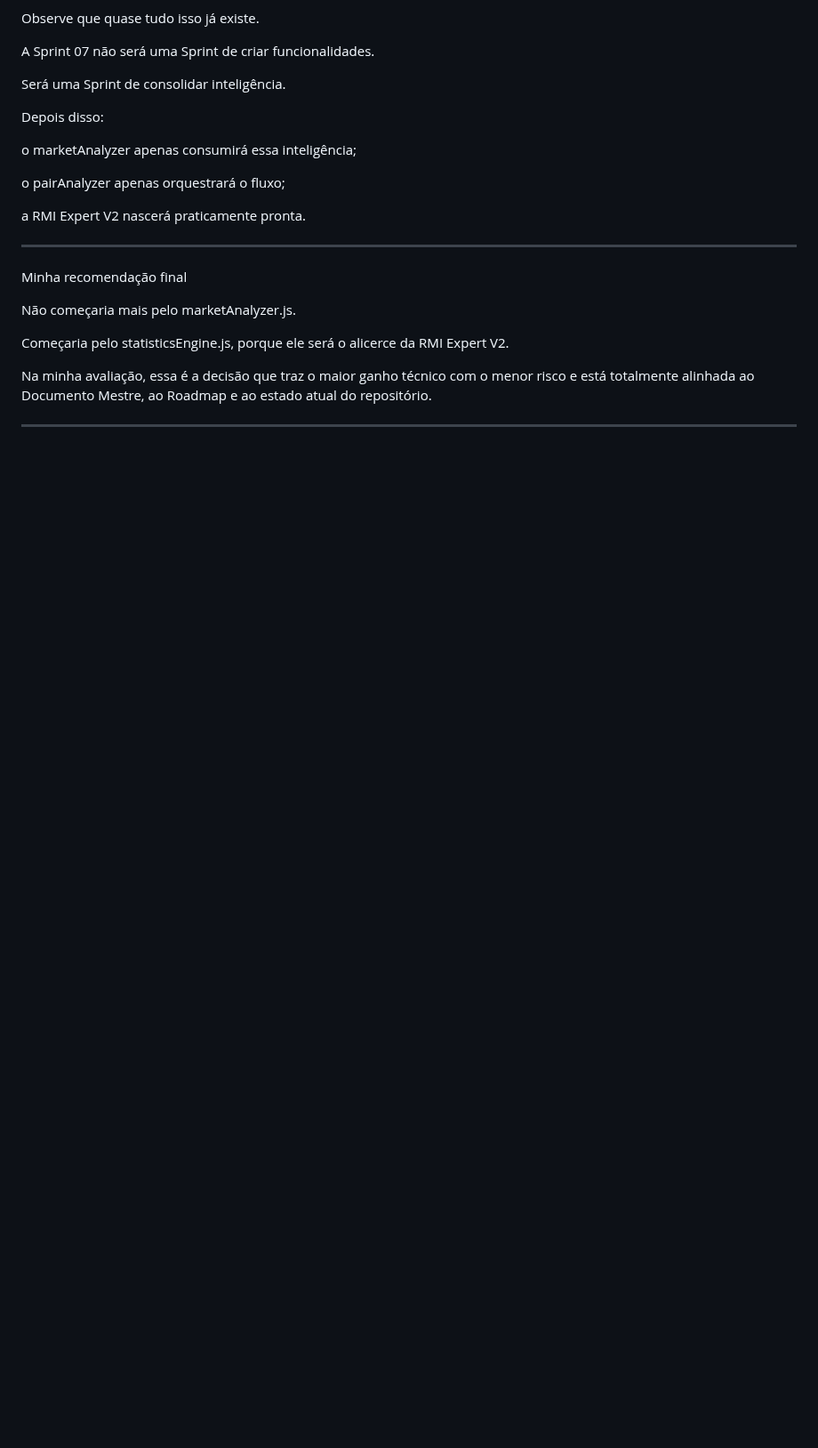
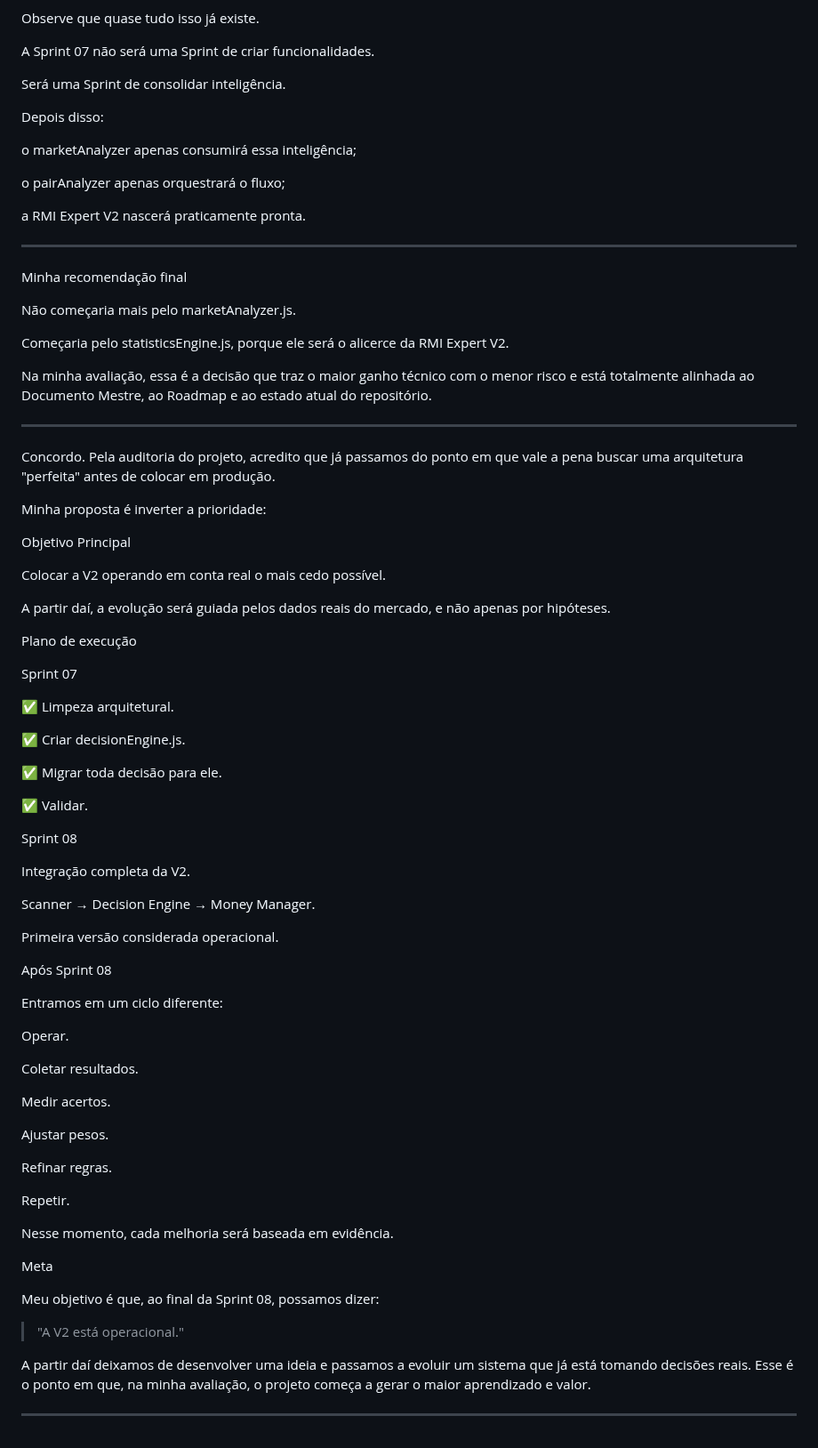
Before and after one commit to Thhirodrigues/forex-assist, a Markdown page: DOCUMENTACAO/WORKLOG_DEFINITIVO.md, the part around the change. Shown at 89% size. Drawn GitHub-style; blank space fills up the shorter version.

Commit message:
Update execution plan for V2 deployment and evolution
Revised project execution plan and priorities for V2 deployment, emphasizing real data-driven evolution post-launch.

```diff
--- a/DOCUMENTACAO/WORKLOG_DEFINITIVO.md
+++ b/DOCUMENTACAO/WORKLOG_DEFINITIVO.md
@@ -2561,3 +2561,66 @@ Começaria pelo statisticsEngine.js, porque ele será o alicerce da RMI Expert V
 Na minha avaliação, essa é a decisão que traz o maior ganho técnico com o menor risco e está totalmente alinhada ao Documento Mestre, ao Roadmap e ao estado atual do repositório.
 
 ---------
+
+Concordo. Pela auditoria do projeto, acredito que já passamos do ponto em que vale a pena buscar uma arquitetura "perfeita" antes de colocar em produção.
+
+Minha proposta é inverter a prioridade:
+
+Objetivo Principal
+
+Colocar a V2 operando em conta real o mais cedo possível.
+
+A partir daí, a evolução será guiada pelos dados reais do mercado, e não apenas por hipóteses.
+
+Plano de execução
+
+Sprint 07
+
+✅ Limpeza arquitetural.
+
+✅ Criar decisionEngine.js.
+
+✅ Migrar toda decisão para ele.
+
+✅ Validar.
+
+
+Sprint 08
+
+Integração completa da V2.
+
+Scanner → Decision Engine → Money Manager.
+
+Primeira versão considerada operacional.
+
+
+Após Sprint 08
+
+Entramos em um ciclo diferente:
+
+Operar.
+
+Coletar resultados.
+
+Medir acertos.
+
+Ajustar pesos.
+
+Refinar regras.
+
+Repetir.
+
+
+Nesse momento, cada melhoria será baseada em evidência.
+
+Meta
+
+Meu objetivo é que, ao final da Sprint 08, possamos dizer:
+
+> "A V2 está operacional."
+
+
+
+A partir daí deixamos de desenvolver uma ideia e passamos a evoluir um sistema que já está tomando decisões reais. Esse é o ponto em que, na minha avaliação, o projeto começa a gerar o maior aprendizado e valor.
+
+------
```
